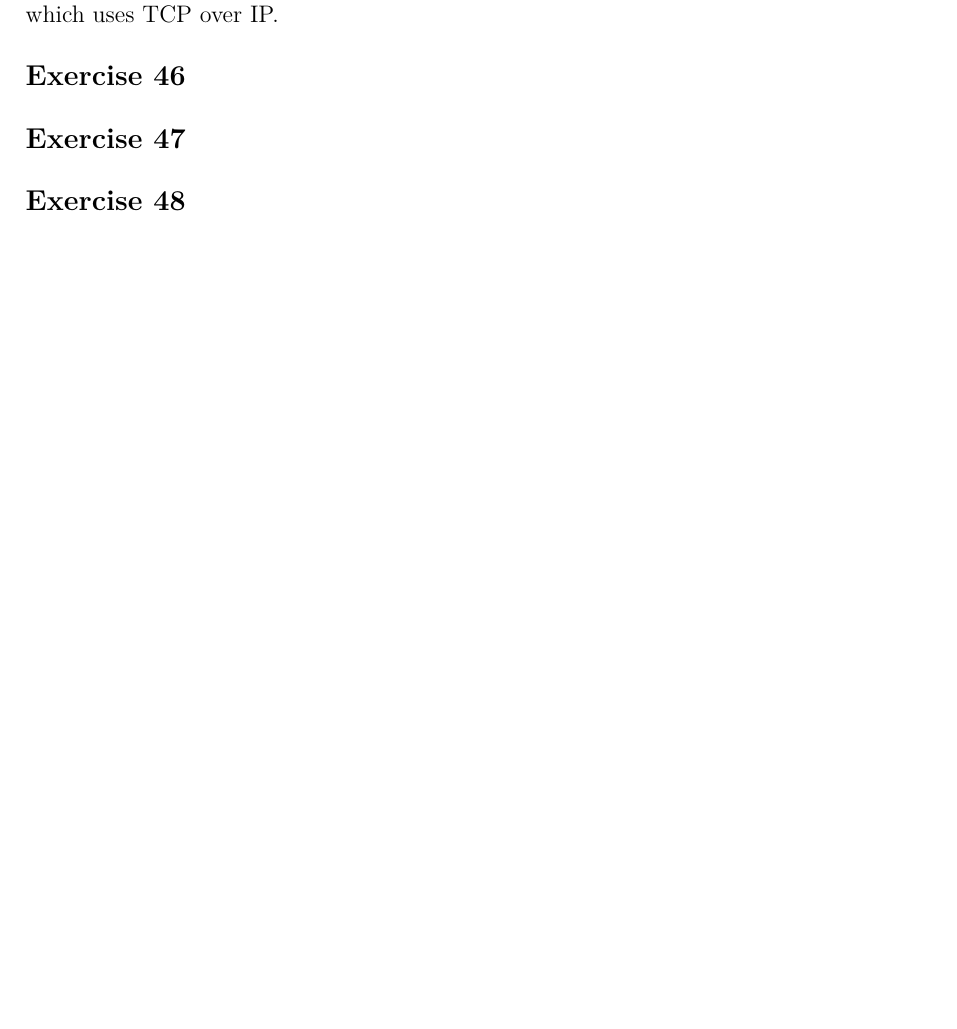
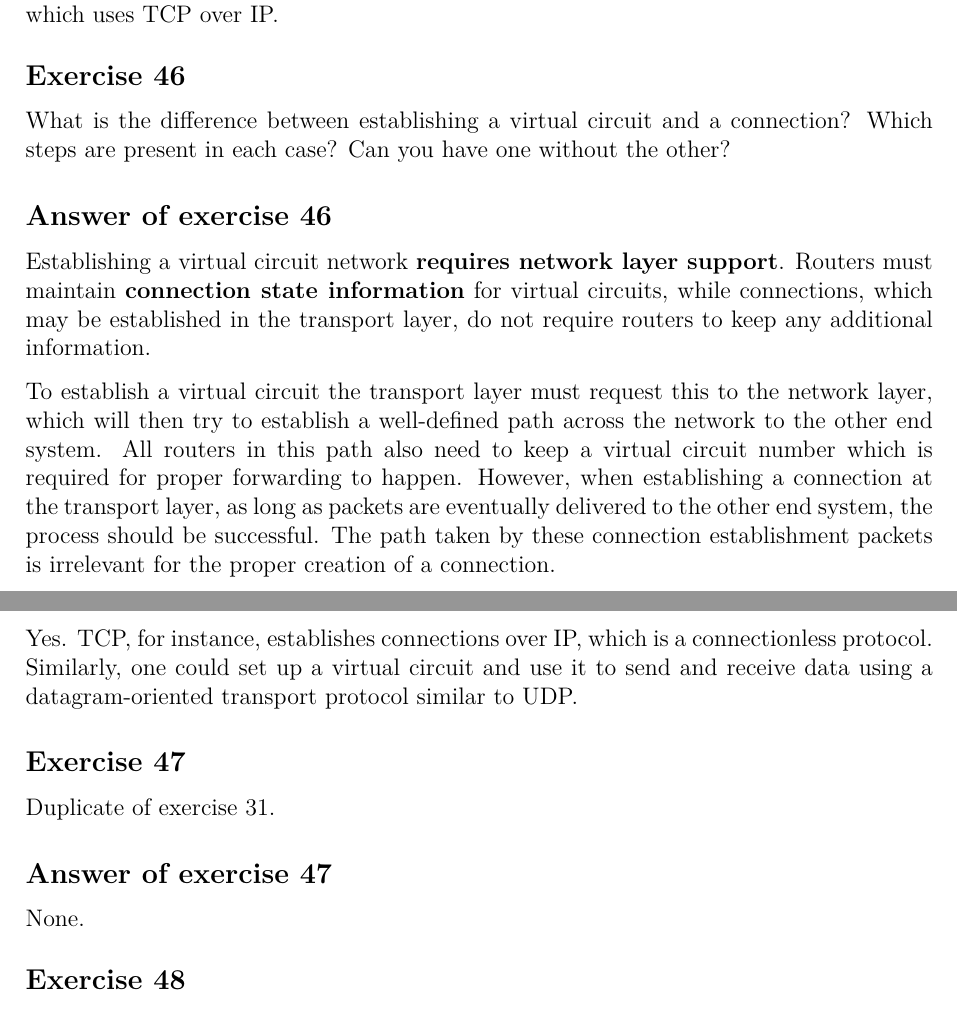
Before and after one commit to bernardosulzbach/notes, a LaTeX thesis (notes.tex, which reads parts/computer-science/computer-networks.tex): part of page 135 of 158 before the commit and two parts of pages 135 and 136 of 158 after it, the two joined at a grey line, cut so that both start at the same text, the shorter picture padded with empty space. Compiled offline with pdfLaTeX; a LaTeX package or settings file that is missing is left out.

Commit message:
Answered some more exercises

```diff
--- a/parts/computer-science/computer-networks.tex
+++ b/parts/computer-science/computer-networks.tex
@@ -1474,10 +1474,29 @@ SMTP will require SMTP, which uses TCP over IP.
 \end{Answer}
 
 \begin{Exercise}
-\end{Exercise}
-
-\begin{Exercise}
-\end{Exercise}
+What is the difference between establishing a virtual circuit and a connection?
+Which steps are present in each case?
+Can you have one without the other?
+\end{Exercise}
+\begin{Answer}
+Establishing a virtual circuit network \textbf{requires network layer support}.
+Routers must maintain \textbf{connection state information} for virtual circuits, while connections, which may be established in the transport layer, do not require routers to keep any additional information.
+
+To establish a virtual circuit the transport layer must request this to the network layer, which will then try to establish a well-defined path across the network to the other end system.
+All routers in this path also need to keep a virtual circuit number which is required for proper forwarding to happen.
+However, when establishing a connection at the transport layer, as long as packets are eventually delivered to the other end system, the process should be successful.
+The path taken by these connection establishment packets is irrelevant for the proper creation of a connection.
+
+Yes. TCP, for instance, establishes connections over IP, which is a connectionless protocol.
+Similarly, one could set up a virtual circuit and use it to send and receive data using a datagram-oriented transport protocol similar to UDP.
+\end{Answer}
+
+\begin{Exercise}
+Duplicate of exercise 31.
+\end{Exercise}
+\begin{Answer}
+None.
+\end{Answer}
 
 \begin{Exercise}
 \end{Exercise}
```
